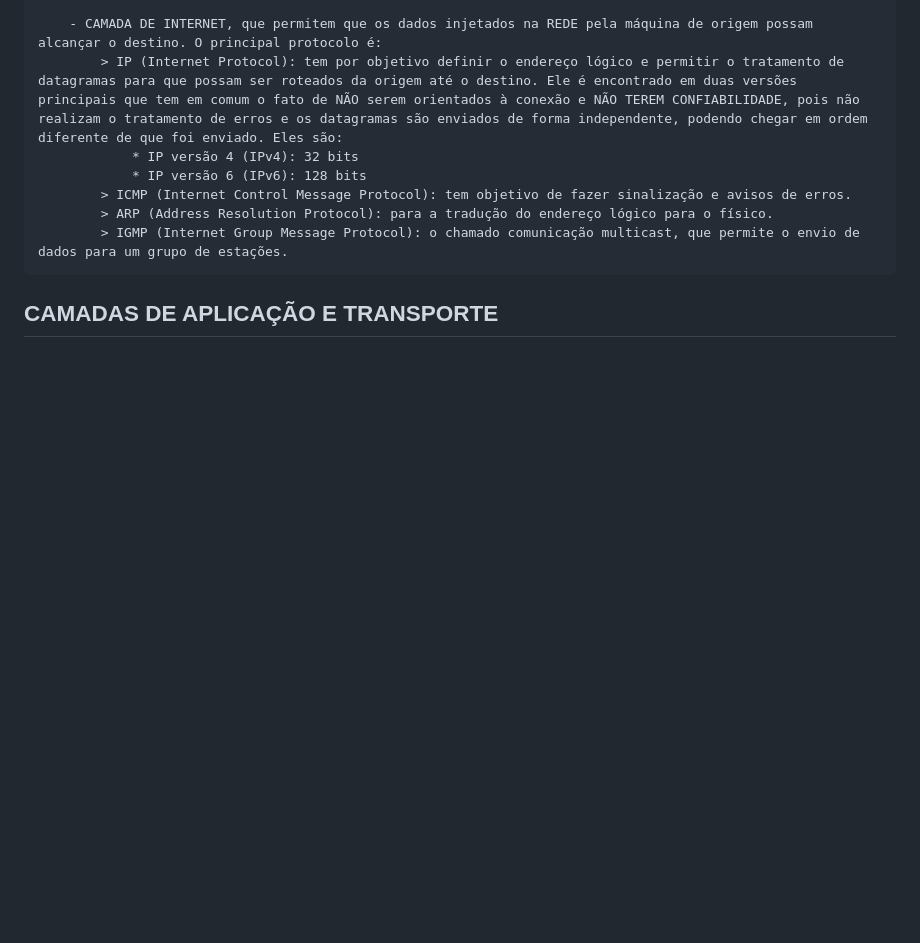
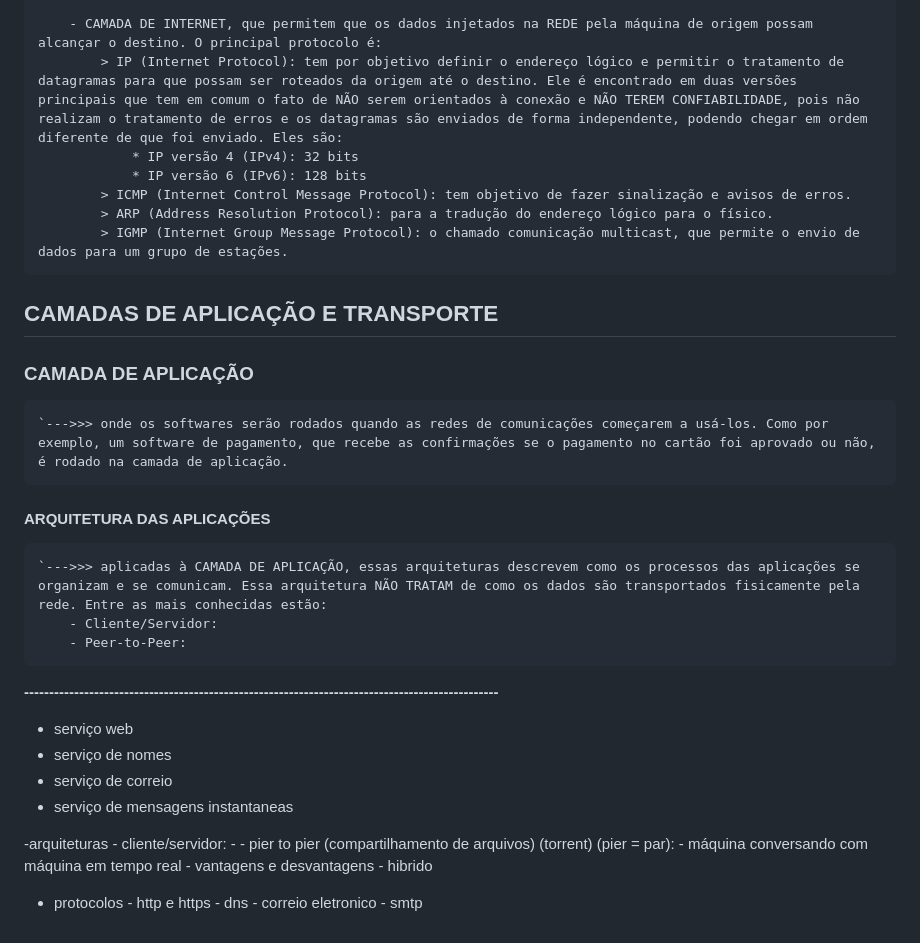
Before and after one commit to PedroGMSdev/ESTUDANDO, a Markdown page: Tecnólogo ESTÁCIO - Análise e Desenvolvimento de Sistemas/anotacoes.md, the part around the change. GitHub-like rendering; blank space fills up the shorter version.

Commit message:
Novos Conceitos no Tecnólogo

```diff
--- a/Tecnólogo ESTÁCIO - Análise e Desenvolvimento de Sistemas/anotacoes.md
+++ b/Tecnólogo ESTÁCIO - Análise e Desenvolvimento de Sistemas/anotacoes.md
@@ -211,3 +211,31 @@ OBS.: a primeira rede de internet foi a ARPANet.
             > IGMP (Internet Group Message Protocol): o chamado comunicação multicast, que permite o envio de dados para um grupo de estações.
 
 ## CAMADAS DE APLICAÇÃO E TRANSPORTE
+
+### CAMADA DE APLICAÇÃO
+    `--->>> onde os softwares serão rodados quando as redes de comunicações começarem a usá-los. Como por exemplo, um software de pagamento, que recebe as confirmações se o pagamento no cartão foi aprovado ou não, é rodado na camada de aplicação.
+
+#### ARQUITETURA DAS APLICAÇÕES
+    `--->>> aplicadas à CAMADA DE APLICAÇÃO, essas arquiteturas descrevem como os processos das aplicações se organizam e se comunicam. Essa arquitetura NÃO TRATAM de como os dados são transportados fisicamente pela rede. Entre as mais conhecidas estão:
+        - Cliente/Servidor:
+        - Peer-to-Peer:
+
+**-----------------------------------------------------------------------------------------------**
+- serviço web
+- serviço de nomes
+- serviço de correio
+- serviço de mensagens instantaneas
+
+-arquiteturas
+    - cliente/servidor:
+            -
+    - pier to pier (compartilhamento de arquivos) (torrent) (pier = par):
+            - máquina conversando com máquina em tempo real
+            - vantagens e desvantagens
+    - hibrido
+
+- protocolos
+        - http e https
+        - dns
+        - correio eletronico
+                - smtp
```
